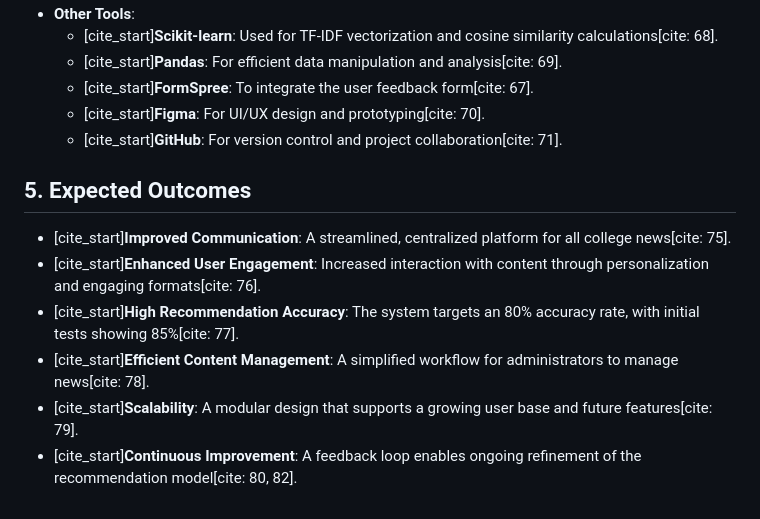
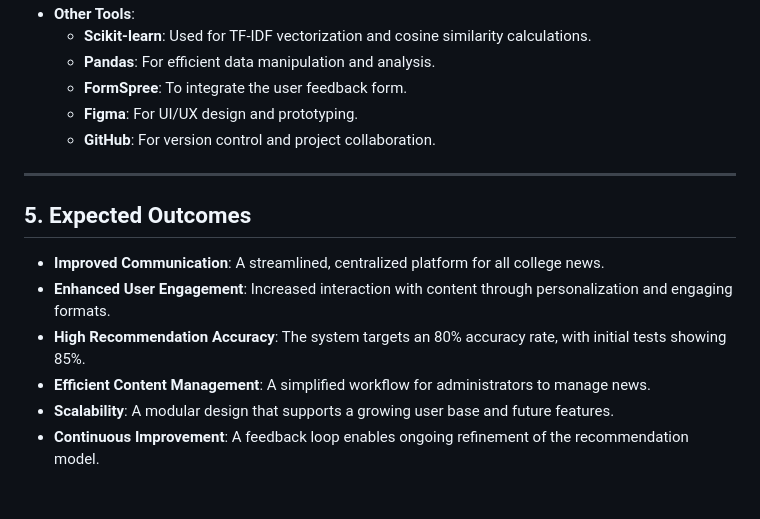
Before and after one commit to akkiyolo/VITB-NEXIS, a Markdown page: README.md, the part around one of its changes. Rendered like a GitHub page.

```diff
--- a/README.md
+++ b/README.md
@@ -50,15 +56,17 @@ The system uses a content-based filtering approach to recommend news.
 * **Other Tools**:
-    * [cite_start]**Scikit-learn**: Used for TF-IDF vectorization and cosine similarity calculations[cite: 68].
-    * [cite_start]**Pandas**: For efficient data manipulation and analysis[cite: 69].
-    * [cite_start]**FormSpree**: To integrate the user feedback form[cite: 67].
-    * [cite_start]**Figma**: For UI/UX design and prototyping[cite: 70].
-    * [cite_start]**GitHub**: For version control and project collaboration[cite: 71].
+    * **Scikit-learn**: Used for TF-IDF vectorization and cosine similarity calculations.
+    * **Pandas**: For efficient data manipulation and analysis.
+    * **FormSpree**: To integrate the user feedback form.
+    * **Figma**: For UI/UX design and prototyping.
+    * **GitHub**: For version control and project collaboration.
+
+---
 
 ## 5. Expected Outcomes
 
-* [cite_start]**Improved Communication**: A streamlined, centralized platform for all college news[cite: 75].
-* [cite_start]**Enhanced User Engagement**: Increased interaction with content through personalization and engaging formats[cite: 76].
-* [cite_start]**High Recommendation Accuracy**: The system targets an 80% accuracy rate, with initial tests showing 85%[cite: 77].
-* [cite_start]**Efficient Content Management**: A simplified workflow for administrators to manage news[cite: 78].
-* [cite_start]**Scalability**: A modular design that supports a growing user base and future features[cite: 79].
-* [cite_start]**Continuous Improvement**: A feedback loop enables ongoing refinement of the recommendation model[cite: 80, 82].
+* **Improved Communication**: A streamlined, centralized platform for all college news.
+* **Enhanced User Engagement**: Increased interaction with content through personalization and engaging formats.
+* **High Recommendation Accuracy**: The system targets an 80% accuracy rate, with initial tests showing 85%.
+* **Efficient Content Management**: A simplified workflow for administrators to manage news.
+* **Scalability**: A modular design that supports a growing user base and future features.
+* **Continuous Improvement**: A feedback loop enables ongoing refinement of the recommendation model.
```
Also changed, not shown: other parts of README.md (+31 -25 lines).
